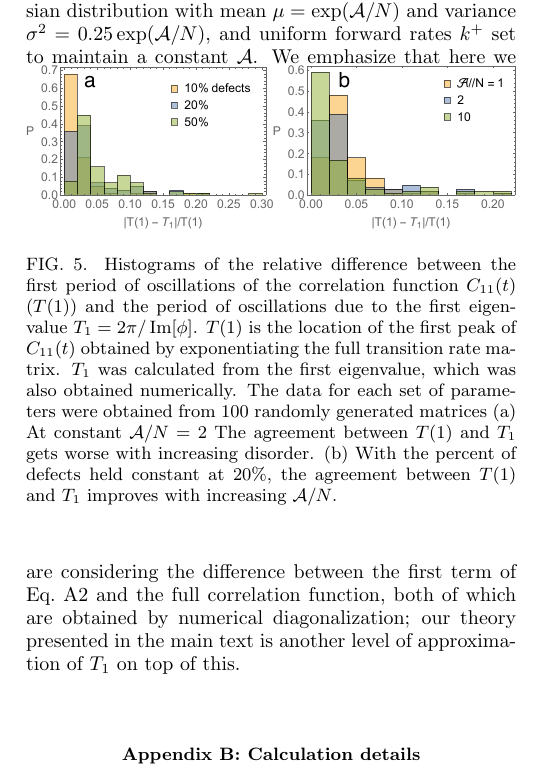
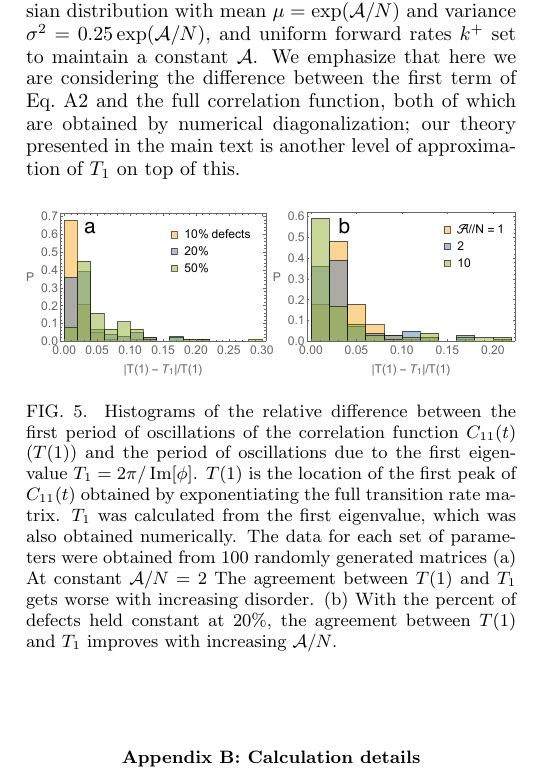
Before and after one commit to cdeljunco/oscillations-pre, a LaTeX paper (main.tex): part of one column of page 8 of 10, cut so that both start at the same text. Compiled offline with pdfLaTeX.

Commit message:
fixed fig placement in si

```diff
--- a/main.tex
+++ b/main.tex
@@ -809,8 +809,9 @@ The total period of the oscillations is therefore always $T_1$. Since $\Re[\phi_
 
 When defects are added the eigenvalues will no longer lie on a perfect circle in the plane, and the arguments above will no longer hold exactly. $T_j/T_1$ may no longer be an integer, so that the total period of oscillations $T\neq T_1$, and moreover the period of the oscillations at short times ($T(1)$) and the period of oscillations at long times ($T(\tau)$) may not be the same. In Fig.~\ref{fig:periodhistograms} we show histograms of the relative difference $(T(1) - T_1)/T(1)$ for different realization of matrices of size $N = 100$ with reverse rates all equal to 1, random forward rates $h_i^+$  chosen from a Gaussian distribution with mean $\mu = \exp(\aff/N)$ and variance $\sigma^2 = 0.25 \exp(\aff/N) $, and uniform forward rates $k^+$ set to maintain a constant $\aff$. We emphasize that here we are considering the difference between the first term of Eq.~\ref{eq:c11sum} and the full correlation function, both of which are obtained by numerical diagonalization; our theory presented in the main text is another level of approximation of $T_1$ on top of this.
 
-\begin{figure}
+\begin{figure}[h!]
 \centering
+%\vspace{0.5cm}
 \includegraphics[width = \linewidth]{si-fig2.pdf}
 \caption{Histograms of the relative difference between the first period of oscillations of the correlation function $C_{11}(t)$ ($T(1)$) and the period of oscillations due to the first eigenvalue  $T_1 = 2\pi/\Im[\phi]$. $T(1)$ is the location of the first peak of $C_{11}(t)$ obtained by exponentiating the full transition rate matrix. $T_1$ was calculated from the first eigenvalue, which was also obtained numerically. The data for each set of parameters were obtained from 100 randomly generated matrices (a) At constant $\aff/N = 2$ The agreement between $T(1)$ and $T_1$ gets worse with increasing disorder. (b) With the percent of defects held constant at 20\%, the agreement between $T(1)$ and $T_1$ improves with increasing $\aff/N$.}
 \label{fig:periodhistograms}
```
Also changed, not shown: main.pdf, 2 other files.
